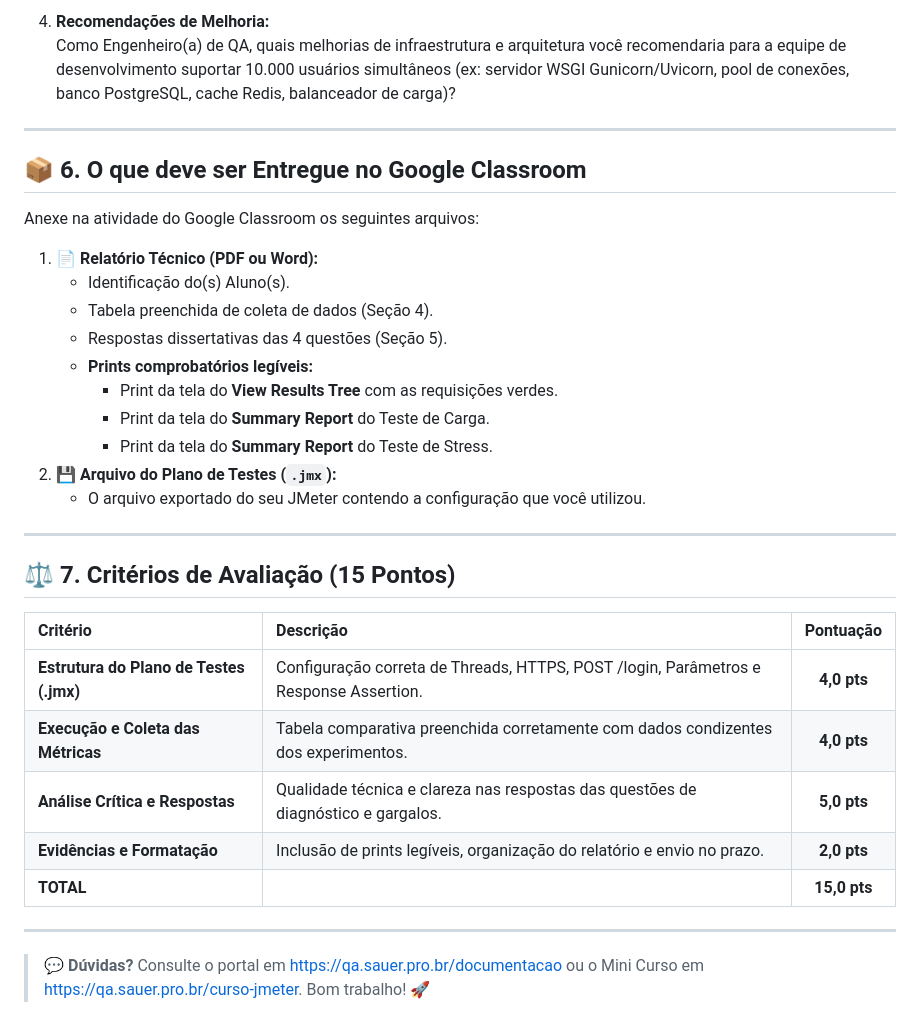
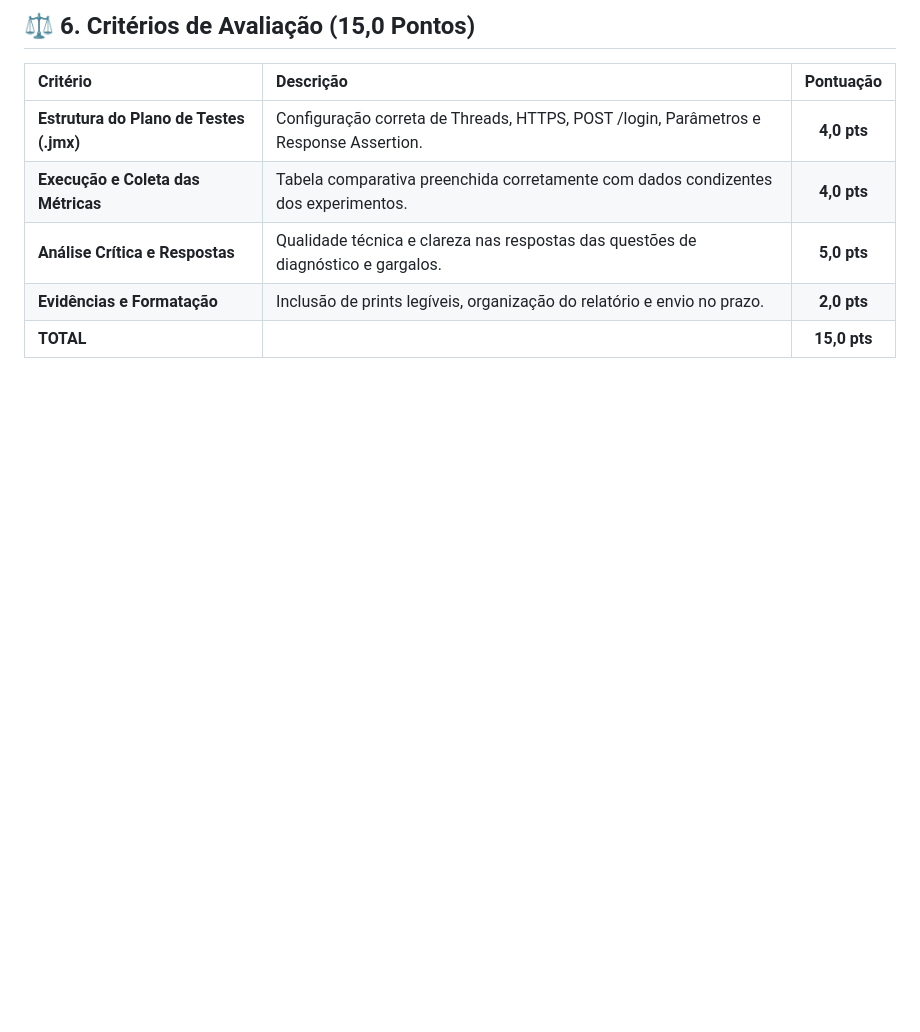
Before and after one commit to alesauer/qa-testeUnitario, a Markdown page: Trabalho_Pratico_QA_JMeter.md, the part around one of its changes. Rendered like a GitHub page; blank space fills up the shorter version.

```diff
--- a/Trabalho_Pratico_QA_JMeter.md
+++ b/Trabalho_Pratico_QA_JMeter.md
@@ -122,26 +84,4 @@ Responda fundamentado com os dados coletados nos experimentos:
-4. **Recomendações de Melhoria:**
-   Como Engenheiro(a) de QA, quais melhorias de infraestrutura e arquitetura você recomendaria para a equipe de desenvolvimento suportar 10.000 usuários simultâneos (ex: servidor WSGI Gunicorn/Uvicorn, pool de conexões, banco PostgreSQL, cache Redis, balanceador de carga)?
-
----
-
-## 📦 6. O que deve ser Entregue no Google Classroom
-
-Anexe na atividade do Google Classroom os seguintes arquivos:
-
-1. 📄 **Relatório Técnico (PDF ou Word):**
-   * Identificação do(s) Aluno(s).
-   * Tabela preenchida de coleta de dados (Seção 4).
-   * Respostas dissertativas das 4 questões (Seção 5).
-   * **Prints comprobatórios legíveis:**
-     * Print da tela do **View Results Tree** com as requisições verdes.
-     * Print da tela do **Summary Report** do Teste de Carga.
-     * Print da tela do **Summary Report** do Teste de Stress.
-2. 💾 **Arquivo do Plano de Testes (`.jmx`):**
-   * O arquivo exportado do seu JMeter contendo a configuração que você utilizou.
-
----
-
-## ⚖️ 7. Critérios de Avaliação (15 Pontos)
+## ⚖️ 6. Critérios de Avaliação (15,0 Pontos)
 
 | Critério | Descrição | Pontuação |
 | :--- | :--- | :---: |
@@ -150,7 +90,3 @@ Anexe na atividade do Google Classroom os seguintes arquivos:
 | **Análise Crítica e Respostas** | Qualidade técnica e clareza nas respostas das questões de diagnóstico e gargalos. | **5,0 pts** |
 | **Evidências e Formatação** | Inclusão de prints legíveis, organização do relatório e envio no prazo. | **2,0 pts** |
 | **TOTAL** | | **15,0 pts** |
-
----
-
-> 💬 **Dúvidas?** Consulte o portal em [https://qa.sauer.pro.br/documentacao](https://qa.sauer.pro.br/documentacao) ou o Mini Curso em [https://qa.sauer.pro.br/curso-jmeter](https://qa.sauer.pro.br/curso-jmeter). Bom trabalho! 🚀
```
Also changed, not shown: other parts of Trabalho_Pratico_QA_JMeter.md (+56 -94 lines).
